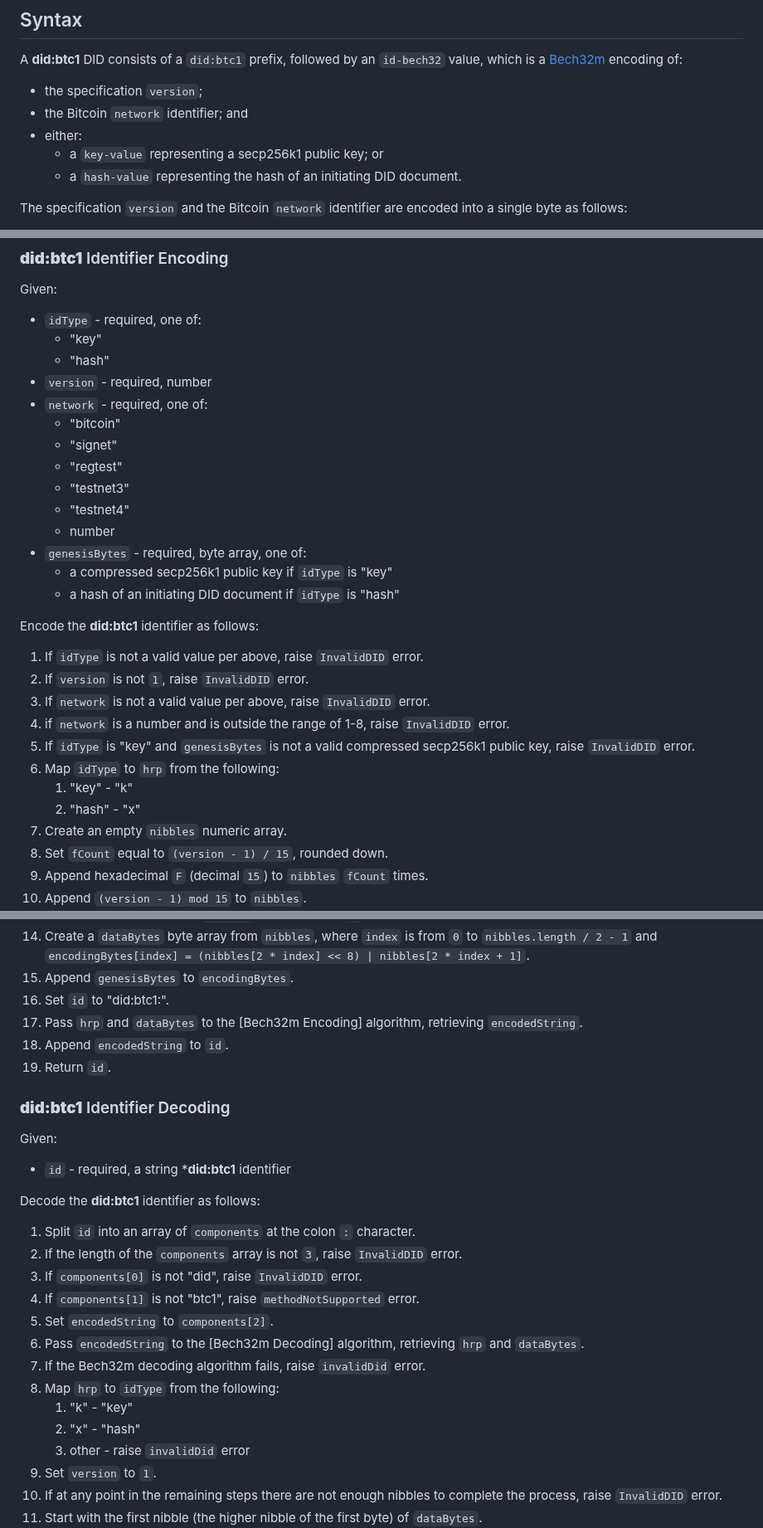
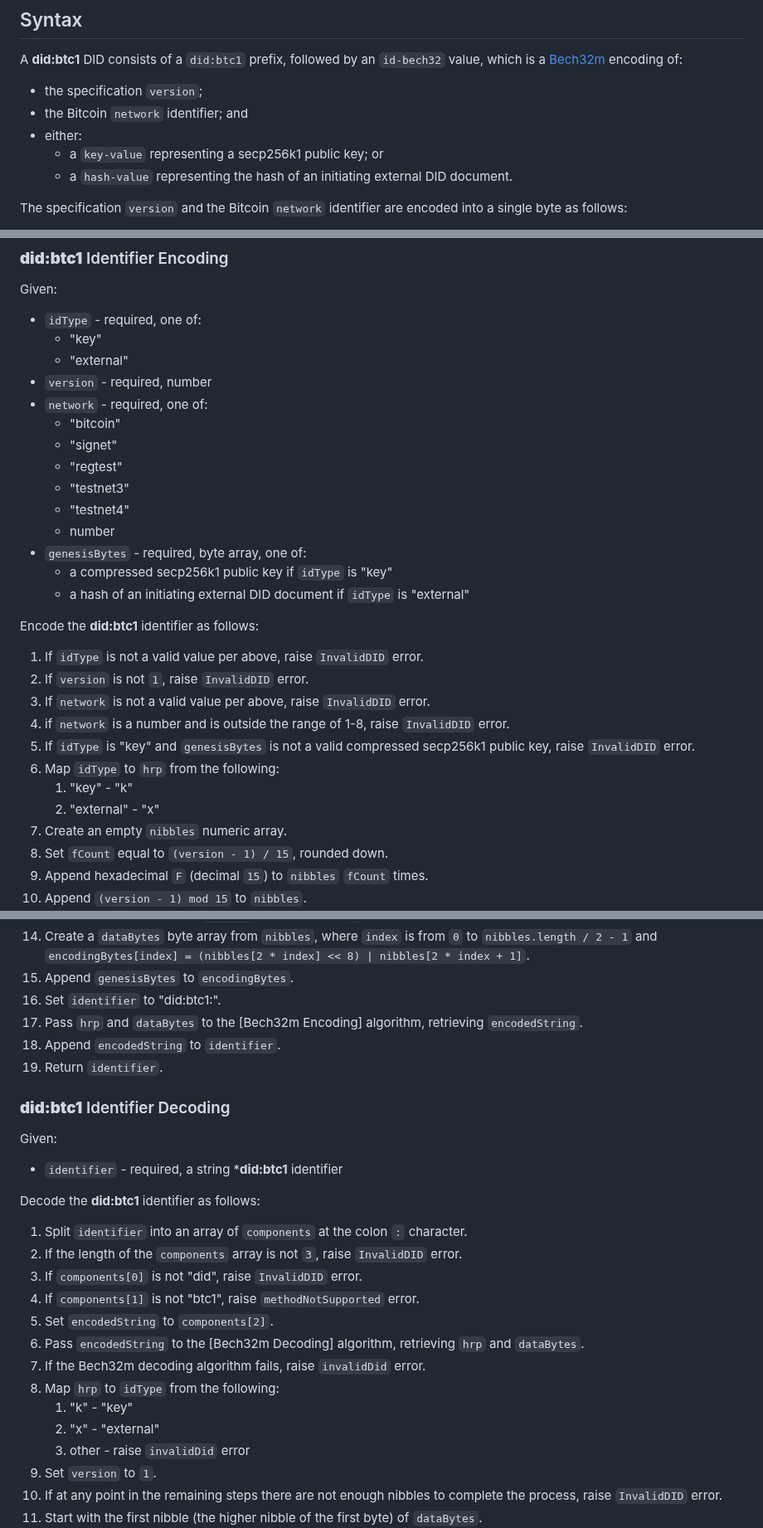
Before and after one commit to dcdpr/did-btc1, a Markdown page: chapters/Syntax.md, 3 parts joined by grey strips. Shown at 83% size. Rendered like a GitHub page.

```diff
--- a/chapters/Syntax.md
+++ b/chapters/Syntax.md
@@ -8,7 +8,7 @@ encoding of:
 * the Bitcoin `network` identifier; and
 * either:
   * a `key-value` representing a secp256k1 public key; or
-  * a `hash-value` representing the hash of an initiating DID document.
+  * a `hash-value` representing the hash of an initiating external DID document.
 
 The specification `version` and the Bitcoin `network` identifier are encoded
 into a single byte as follows:
@@ -101,7 +101,7 @@ Given:
 
 * `idType` - required, one of:
   * "key"
-  * "hash"
+  * "external"
 * `version` - required, number
 * `network` - required, one of:
   * "bitcoin"
@@ -112,7 +112,7 @@ Given:
   * number
 * `genesisBytes` - required, byte array, one of:
   * a compressed secp256k1 public key if `idType` is "key"
-  * a hash of an initiating DID document if `idType` is "hash"
+  * a hash of an initiating external DID document if `idType` is "external"
 
 Encode the **did:btc1** identifier as follows:
 
@@ -124,7 +124,7 @@ Encode the **did:btc1** identifier as follows:
    public key, raise `InvalidDID` error.
 1. Map `idType` to `hrp` from the following:
    1. "key" - "k"
-   1. "hash" - "x"
+   1. "external" - "x"
 1. Create an empty `nibbles` numeric array.
 1. Set `fCount` equal to `(version - 1) / 15`, rounded down.
 1. Append hexadecimal `F` (decimal `15`) to `nibbles` `fCount` times.
@@ -142,21 +142,21 @@ Encode the **did:btc1** identifier as follows:
    `nibbles.length / 2 - 1` and `encodingBytes[index] =
    (nibbles[2 * index] << 8) | nibbles[2 * index + 1]`.
 1. Append `genesisBytes` to `encodingBytes`.
-1. Set `id` to "did:btc1:".
+1. Set `identifier` to "did:btc1:".
 1. Pass `hrp` and `dataBytes` to the [Bech32m Encoding] algorithm, retrieving
    `encodedString`.
-1. Append `encodedString` to `id`.
-1. Return `id`.
+1. Append `encodedString` to `identifier`.
+1. Return `identifier`.
 
 ### **did:btc1** Identifier Decoding
 
 Given:
 
-* `id` - required, a string ***did:btc1** identifier
+* `identifier` - required, a string ***did:btc1** identifier
 
 Decode the **did:btc1** identifier as follows:
 
-1. Split `id` into an array of `components` at the colon `:` character.
+1. Split `identifier` into an array of `components` at the colon `:` character.
 1. If the length of the `components` array is not `3`, raise `InvalidDID` error.
 1. If `components[0]` is not "did", raise `InvalidDID` error.
 1. If `components[1]` is not "btc1", raise `methodNotSupported` error.
@@ -166,7 +166,7 @@ Decode the **did:btc1** identifier as follows:
 1. If the Bech32m decoding algorithm fails, raise `invalidDid` error.
 1. Map `hrp` to `idType` from the following:
    1. "k" - "key"
-   1. "x" - "hash"
+   1. "x" - "external"
    1. other - raise `invalidDid` error
 1. Set `version` to `1`.
 1. If at any point in the remaining steps there are not enough nibbles to
```
Also changed, not shown: chapters/CRUD-Operations.md (+25 -77 lines).
